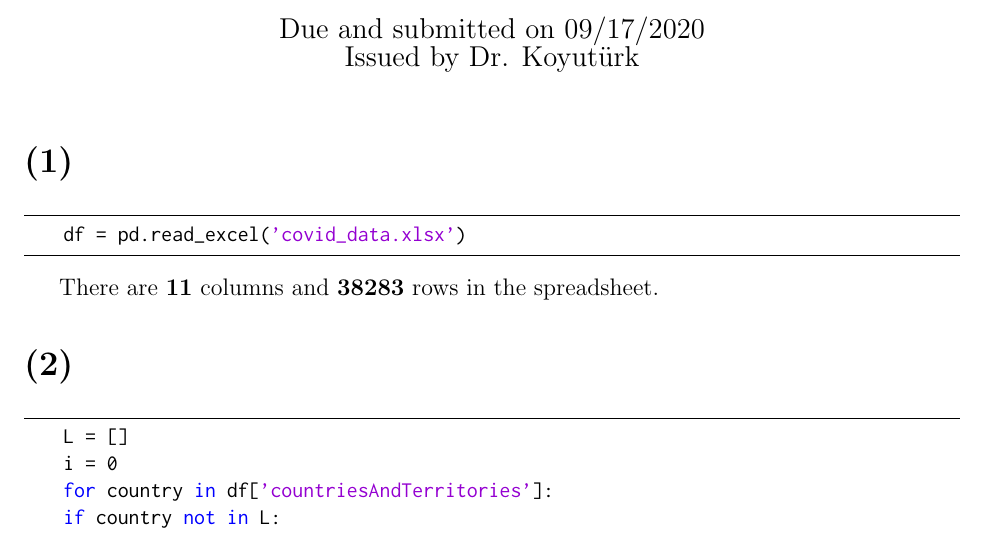
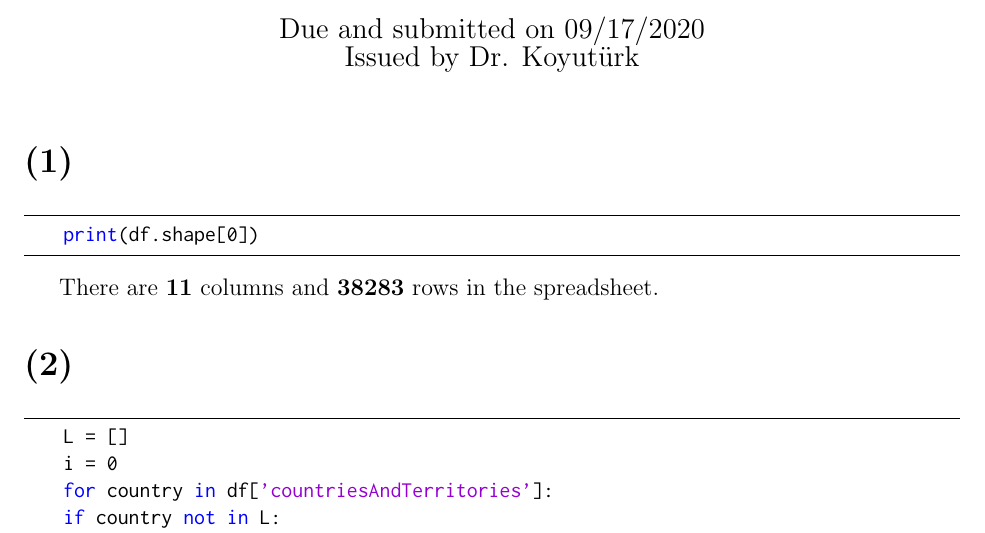
Before and after one commit to choH/csds313_written_assignments, a LaTeX problem sheet (assignment_1/article.tex): part of page 1 of 6, cut so that both start at the same text. Compiled offline with pdfLaTeX.

Commit message:
🐛 Fix wrong Problem 1 code segment.

```diff
--- a/assignment_1/article.tex
+++ b/assignment_1/article.tex
@@ -67,7 +67,7 @@
 
 \section*{(1)}
 \begin{lstlisting}
-    df = pd.read_excel('covid_data.xlsx')
+    print(df.shape[0])
 \end{lstlisting}
 
 There are \textbf{11} columns and \textbf{38283} rows in the spreadsheet.
```
